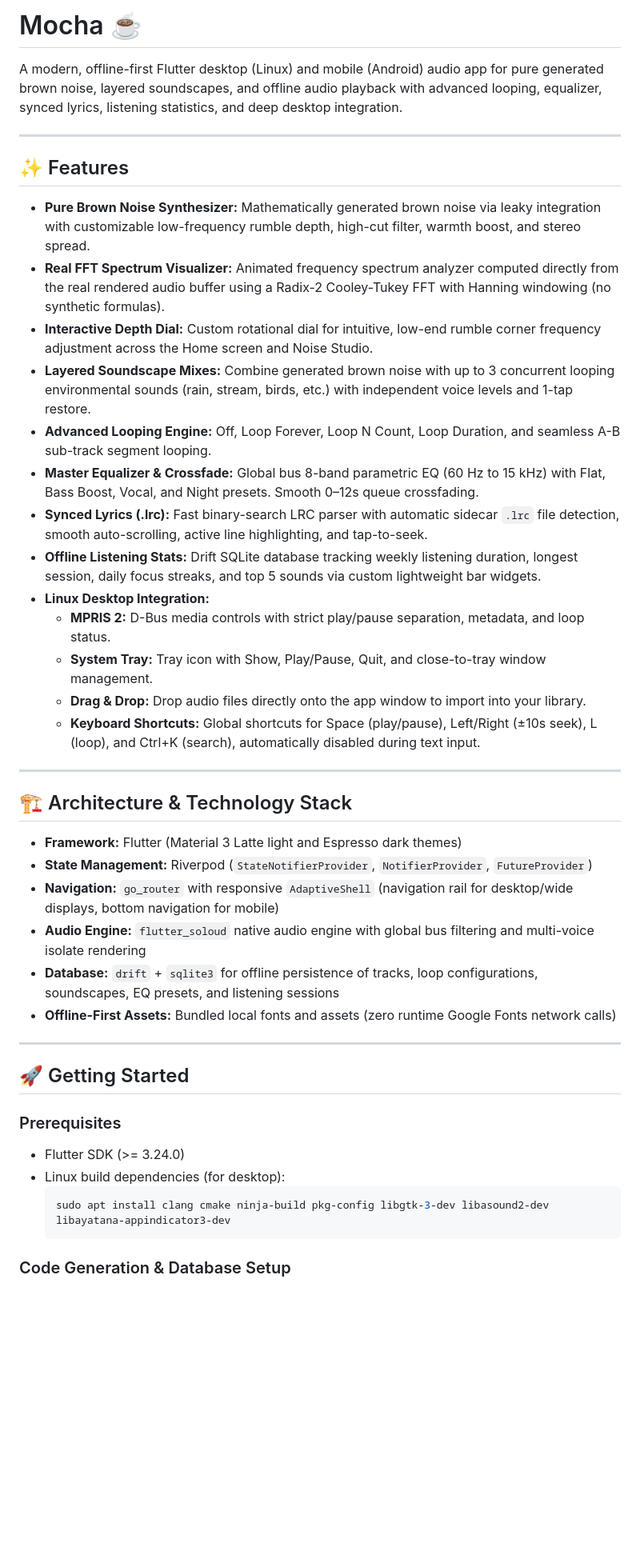
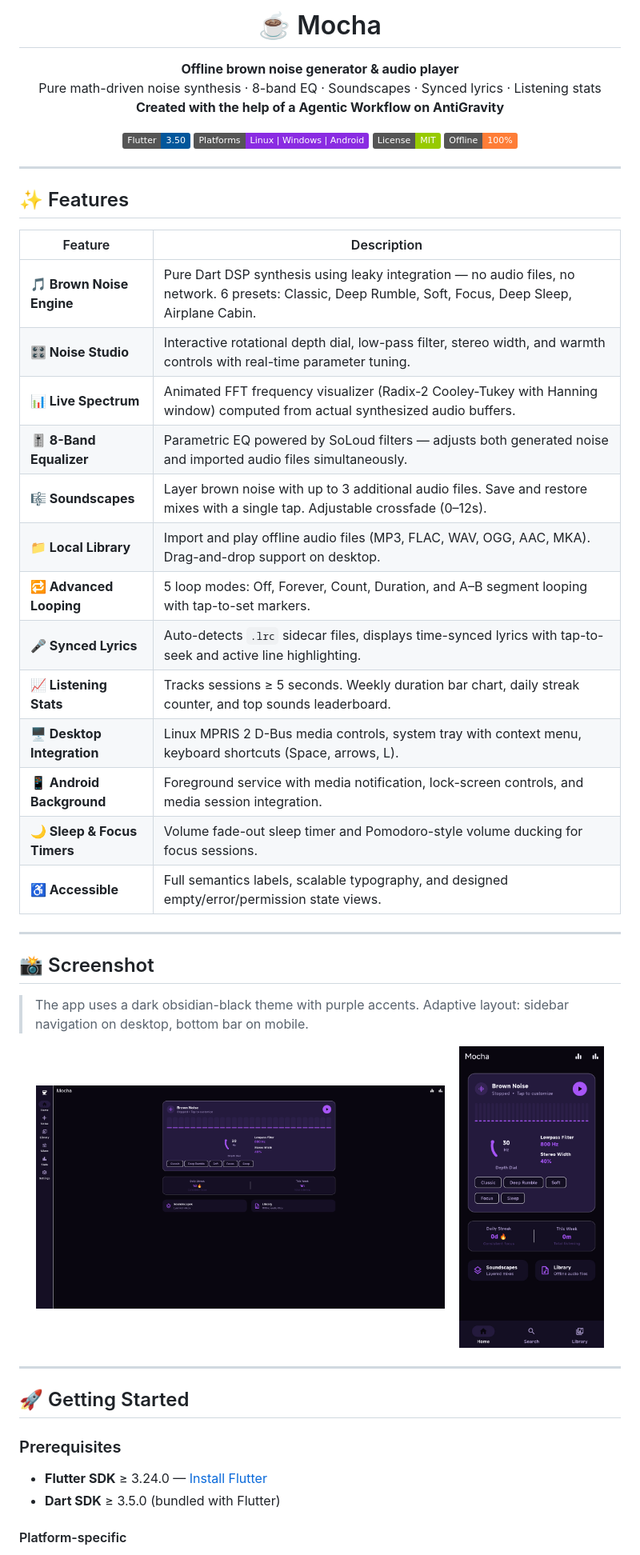
Before and after one commit to SaisreenathV/Mocha, a Markdown page: README.md, the part around one of its changes. Shown at 80% size. Drawn GitHub-style; pictures changed too: screenshots/android.jpg (added), screenshots/desktop.png (added); badges without logos; blank space fills up the shorter version.

Commit message:
docs: update README and add app screenshots

````diff
--- a/README.md
+++ b/README.md
@@ -1,35 +1,49 @@
-# Mocha ☕
-
-A modern, offline-first Flutter desktop (Linux) and mobile (Android) audio app for pure generated brown noise, layered soundscapes, and offline audio playback with advanced looping, equalizer, synced lyrics, listening statistics, and deep desktop integration.
+<p align="center">
+  <h1 align="center">☕ Mocha</h1>
+  <p align="center">
+    <b>Offline brown noise generator & audio player</b><br>
+    Pure math-driven noise synthesis · 8-band EQ · Soundscapes · Synced lyrics · Listening stats
+    <b>Created with the help of a Agentic Workflow on AntiGravity</b>
+  </p>
+  <p align="center">
+    <img src="https://img.shields.io/badge/Flutter-3.50-02569B?logo=flutter" alt="Flutter">
+    <img src="https://img.shields.io/badge/Platforms-Linux%20%7C%20Windows%20%7C%20Android-blueviolet" alt="Platforms">
+    <img src="https://img.shields.io/badge/License-MIT-green" alt="License">
+    <img src="https://img.shields.io/badge/Offline-100%25-orange" alt="Offline">
+  </p>
+</p>
 
 ---
 
 ## ✨ Features
 
-- **Pure Brown Noise Synthesizer:** Mathematically generated brown noise via leaky integration with customizable low-frequency rumble depth, high-cut filter, warmth boost, and stereo spread.
-- **Real FFT Spectrum Visualizer:** Animated frequency spectrum analyzer computed directly from the real rendered audio buffer using a Radix-2 Cooley-Tukey FFT with Hanning windowing (no synthetic formulas).
-- **Interactive Depth Dial:** Custom rotational dial for intuitive, low-end rumble corner frequency adjustment across the Home screen and Noise Studio.
-- **Layered Soundscape Mixes:** Combine generated brown noise with up to 3 concurrent looping environmental sounds (rain, stream, birds, etc.) with independent voice levels and 1-tap restore.
-- **Advanced Looping Engine:** Off, Loop Forever, Loop N Count, Loop Duration, and seamless A-B sub-track segment looping.
-- **Master Equalizer & Crossfade:** Global bus 8-band parametric EQ (60 Hz to 15 kHz) with Flat, Bass Boost, Vocal, and Night presets. Smooth 0–12s queue crossfading.
-- **Synced Lyrics (.lrc):** Fast binary-search LRC parser with automatic sidecar `.lrc` file detection, smooth auto-scrolling, active line highlighting, and tap-to-seek.
-- **Offline Listening Stats:** Drift SQLite database tracking weekly listening duration, longest session, daily focus streaks, and top 5 sounds via custom lightweight bar widgets.
-- **Linux Desktop Integration:**
-  - **MPRIS 2:** D-Bus media controls with strict play/pause separation, metadata, and loop status.
-  - **System Tray:** Tray icon with Show, Play/Pause, Quit, and close-to-tray window management.
-  - **Drag & Drop:** Drop audio files directly onto the app window to import into your library.
-  - **Keyboard Shortcuts:** Global shortcuts for Space (play/pause), Left/Right (±10s seek), L (loop), and Ctrl+K (search), automatically disabled during text input.
+| Feature | Description |
+|---|---|
+| **🎵 Brown Noise Engine** | Pure Dart DSP synthesis using leaky integration — no audio files, no network. 6 presets: Classic, Deep Rumble, Soft, Focus, Deep Sleep, Airplane Cabin. |
+| **🎛️ Noise Studio** | Interactive rotational depth dial, low-pass filter, stereo width, and warmth controls with real-time parameter tuning. |
+| **📊 Live Spectrum** | Animated FFT frequency visualizer (Radix-2 Cooley-Tukey with Hanning window) computed from actual synthesized audio buffers. |
+| **🎚️ 8-Band Equalizer** | Parametric EQ powered by SoLoud filters — adjusts both generated noise and imported audio files simultaneously. |
+| **🎼 Soundscapes** | Layer brown noise with up to 3 additional audio files. Save and restore mixes with a single tap. Adjustable crossfade (0–12s). |
+| **📁 Local Library** | Import and play offline audio files (MP3, FLAC, WAV, OGG, AAC, MKA). Drag-and-drop support on desktop. |
+| **🔁 Advanced Looping** | 5 loop modes: Off, Forever, Count, Duration, and A–B segment looping with tap-to-set markers. |
+| **🎤 Synced Lyrics** | Auto-detects `.lrc` sidecar files, displays time-synced lyrics with tap-to-seek and active line highlighting. |
+| **📈 Listening Stats** | Tracks sessions ≥ 5 seconds. Weekly duration bar chart, daily streak counter, and top sounds leaderboard. |
+| **🖥️ Desktop Integration** | Linux MPRIS 2 D-Bus media controls, system tray with context menu, keyboard shortcuts (Space, arrows, L). |
+| **📱 Android Background** | Foreground service with media notification, lock-screen controls, and media session integration. |
+| **🌙 Sleep & Focus Timers** | Volume fade-out sleep timer and Pomodoro-style volume ducking for focus sessions. |
+| **♿ Accessible** | Full semantics labels, scalable typography, and designed empty/error/permission state views. |
 
 ---
 
-## 🏗️ Architecture & Technology Stack
+## 📸 Screenshot
 
-- **Framework:** Flutter (Material 3 Latte light and Espresso dark themes)
-- **State Management:** Riverpod (`StateNotifierProvider`, `NotifierProvider`, `FutureProvider`)
-- **Navigation:** `go_router` with responsive `AdaptiveShell` (navigation rail for desktop/wide displays, bottom navigation for mobile)
-- **Audio Engine:** `flutter_soloud` native audio engine with global bus filtering and multi-voice isolate rendering
-- **Database:** `drift` + `sqlite3` for offline persistence of tracks, loop configurations, soundscapes, EQ presets, and listening sessions
-- **Offline-First Assets:** Bundled local fonts and assets (zero runtime Google Fonts network calls)
+> The app uses a dark obsidian-black theme with purple accents. Adaptive layout: sidebar navigation on desktop, bottom bar on mobile.
+
+<p align="center">
+  <img src="screenshots/desktop.png" alt="Mocha Desktop View" width="68%" />
+  &nbsp;&nbsp;
+  <img src="screenshots/android.jpg" alt="Mocha Android View" width="24%" />
+</p>
 
 ---
 
@@ -37,11 +51,8 @@ A modern, offline-first Flutter desktop (Linux) and mobile (Android) audio app f
 
 ### Prerequisites
 
-- Flutter SDK (>= 3.24.0)
-- Linux build dependencies (for desktop):
-  ```bash
-  sudo apt install clang cmake ninja-build pkg-config libgtk-3-dev libasound2-dev libayatana-appindicator3-dev
-  ```
+- **Flutter SDK** ≥ 3.24.0 — [Install Flutter](https://docs.flutter.dev/get-started/install)
+- **Dart SDK** ≥ 3.5.0 (bundled with Flutter)
 
-### Code Generation & Database Setup
+#### Platform-specific
 
````
Also changed, not shown: other parts of README.md (+161 -39 lines).
